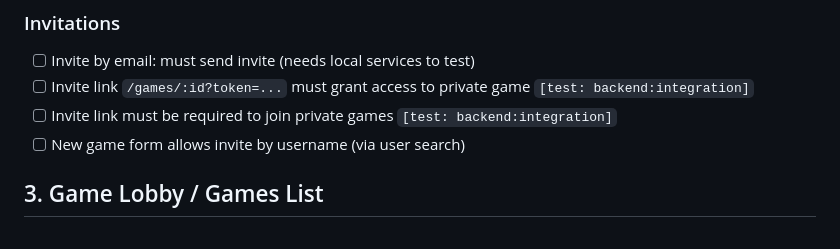
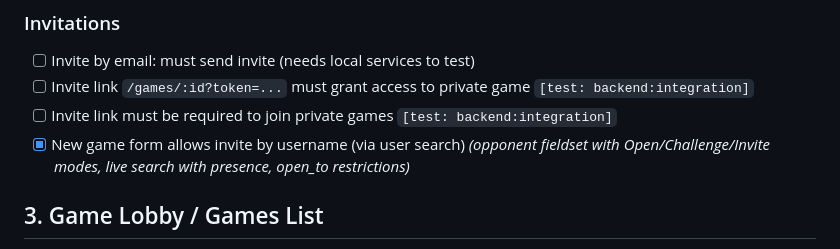
Before and after one commit to sqwxl/seki, a Markdown page: ISSUES.md, the part around the change. Drawn GitHub-style.

```diff
--- a/ISSUES.md
+++ b/ISSUES.md
@@ -51,7 +51,7 @@
 - [ ] Invite by email: must send invite (needs local services to test)
 - [ ] Invite link `/games/:id?token=...` must grant access to private game `[test: backend:integration]`
 - [ ] Invite link must be required to join private games `[test: backend:integration]`
-- [ ] New game form allows invite by username (via user search)
+- [x] New game form allows invite by username (via user search) _(opponent fieldset with Open/Challenge/Invite modes, live search with presence, open_to restrictions)_
 
 ## 3. Game Lobby / Games List
 
```
Also changed, not shown: README.md (+3 -1 lines).
